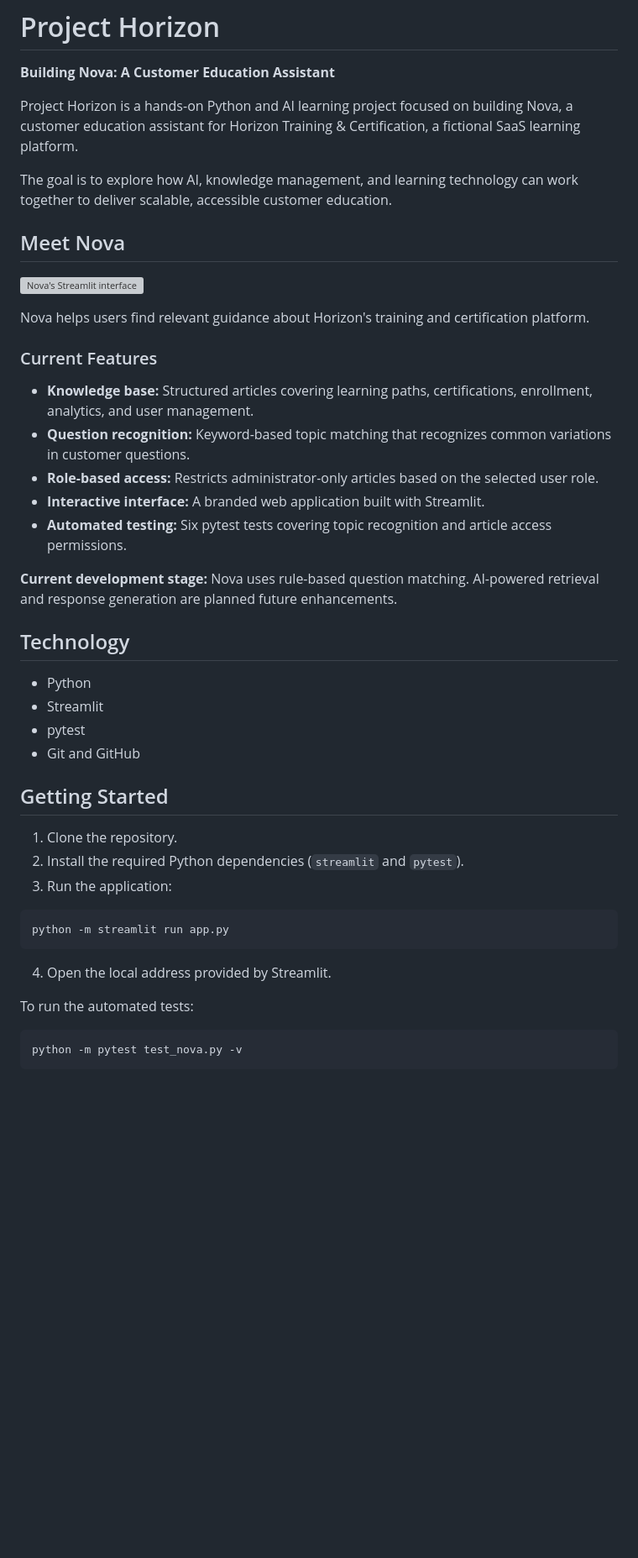
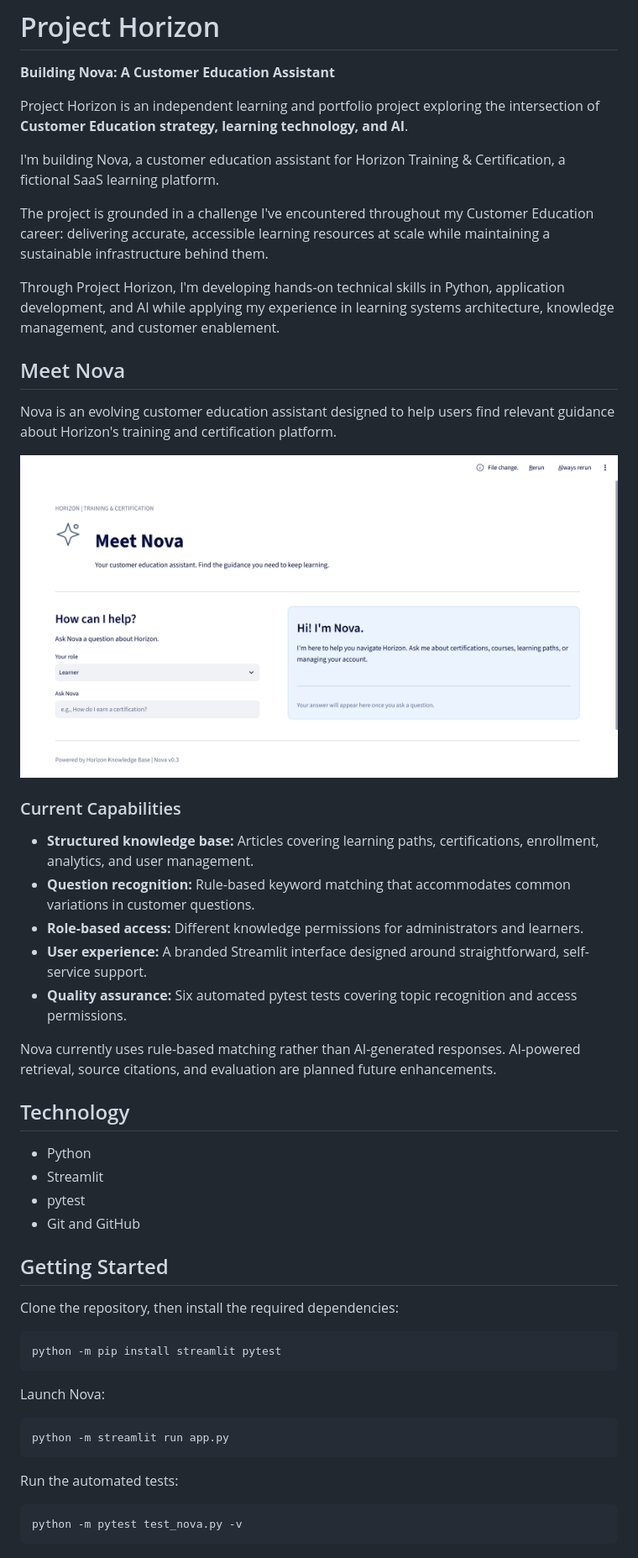
Before and after one commit to adriennedbarton-spec/project-horizon, a Markdown page: README.md, the part around one of its changes. Shown at 84% size. Drawn GitHub-style; pictures changed too: screenshots/nova-v0.5.png (added); blank space fills up the shorter version; grey boxes are pictures that could not be loaded.

Commit message:
Update README with Customer Education portfolio positioning

````diff
--- a/README.md
+++ b/README.md
@@ -2,24 +2,29 @@
 
 **Building Nova: A Customer Education Assistant**
 
-Project Horizon is a hands-on Python and AI learning project focused on building Nova, a customer education assistant for Horizon Training & Certification, a fictional SaaS learning platform.
+Project Horizon is an independent learning and portfolio project exploring the intersection of **Customer Education strategy, learning technology, and AI**.
 
-The goal is to explore how AI, knowledge management, and learning technology can work together to deliver scalable, accessible customer education.
+I'm building Nova, a customer education assistant for Horizon Training & Certification, a fictional SaaS learning platform.
+
+The project is grounded in a challenge I've encountered throughout my Customer Education career: delivering accurate, accessible learning resources at scale while maintaining a sustainable infrastructure behind them.
+
+Through Project Horizon, I'm developing hands-on technical skills in Python, application development, and AI while applying my experience in learning systems architecture, knowledge management, and customer enablement.
 
 ## Meet Nova
 
+Nova is an evolving customer education assistant designed to help users find relevant guidance about Horizon's training and certification platform.
+
 ![Nova's Streamlit interface](screenshots/nova-v0.5.png)
 
-Nova helps users find relevant guidance about Horizon's training and certification platform.
+### Current Capabilities
 
-### Current Features
-- **Knowledge base:** Structured articles covering learning paths, certifications, enrollment, analytics, and user management.
-- **Question recognition:** Keyword-based topic matching that recognizes common variations in customer questions.
-- **Role-based access:** Restricts administrator-only articles based on the selected user role.
-- **Interactive interface:** A branded web application built with Streamlit.
-- **Automated testing:** Six pytest tests covering topic recognition and article access permissions.
+- **Structured knowledge base:** Articles covering learning paths, certifications, enrollment, analytics, and user management.
+- **Question recognition:** Rule-based keyword matching that accommodates common variations in customer questions.
+- **Role-based access:** Different knowledge permissions for administrators and learners.
+- **User experience:** A branded Streamlit interface designed around straightforward, self-service support.
+- **Quality assurance:** Six automated pytest tests covering topic recognition and access permissions.
 
-**Current development stage:** Nova uses rule-based question matching. AI-powered retrieval and response generation are planned future enhancements.
+Nova currently uses rule-based matching rather than AI-generated responses. AI-powered retrieval, source citations, and evaluation are planned future enhancements.
 
 ## Technology
 
@@ -30,17 +35,19 @@ Nova helps users find relevant guidance about Horizon's training and certificati
 
 ## Getting Started
 
-1. Clone the repository.
-2. Install the required Python dependencies (`streamlit` and `pytest`).
-3. Run the application:
+Clone the repository, then install the required dependencies:
+
+```bash
+python -m pip install streamlit pytest
+```
+
+Launch Nova:
 
 ```bash
 python -m streamlit run app.py
 ```
 
-4. Open the local address provided by Streamlit.
-
-To run the automated tests:
+Run the automated tests:
 
 ```bash
 python -m pytest test_nova.py -v
````
Also changed, not shown: other parts of README.md (+9 -7 lines).
